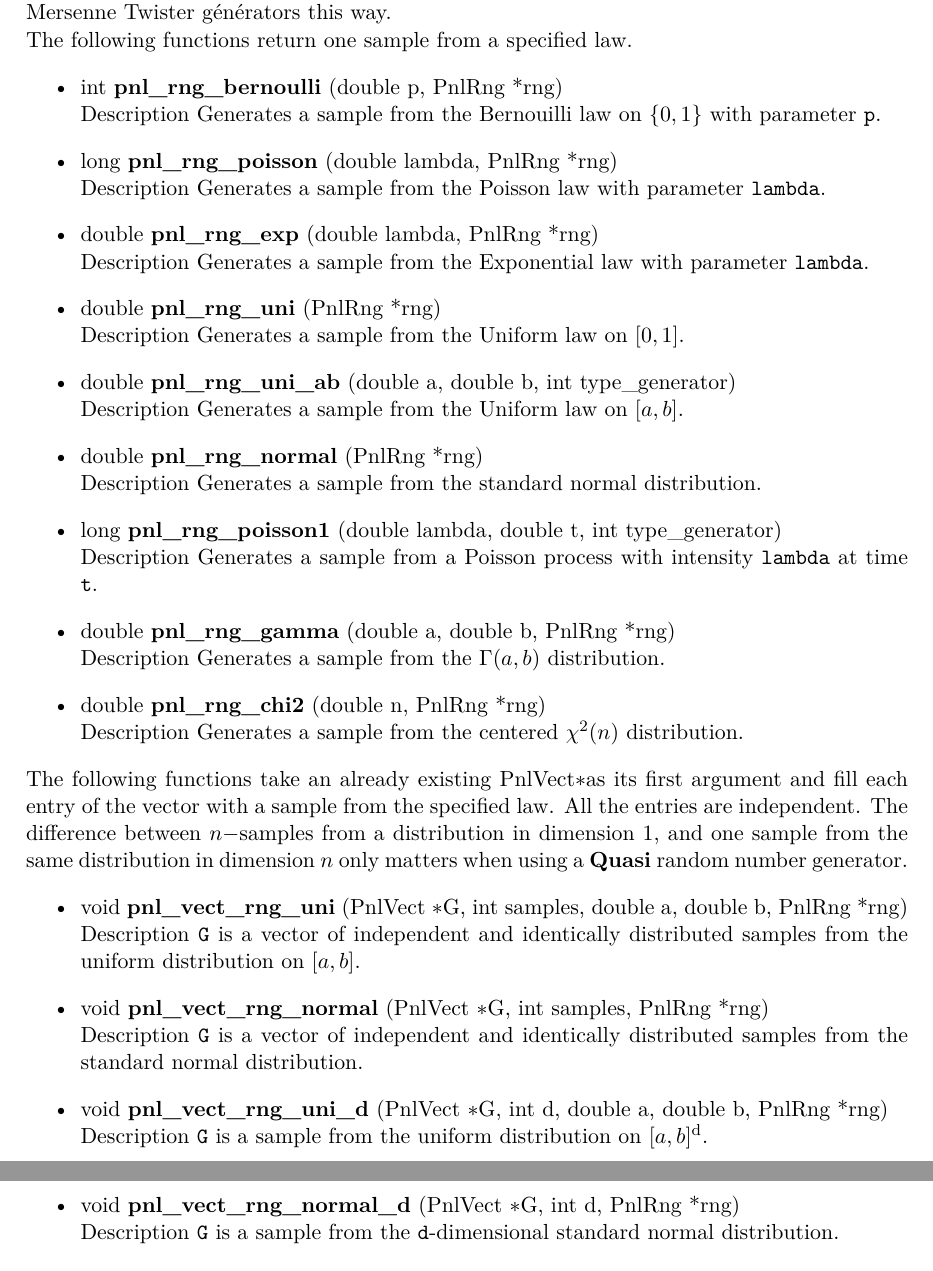
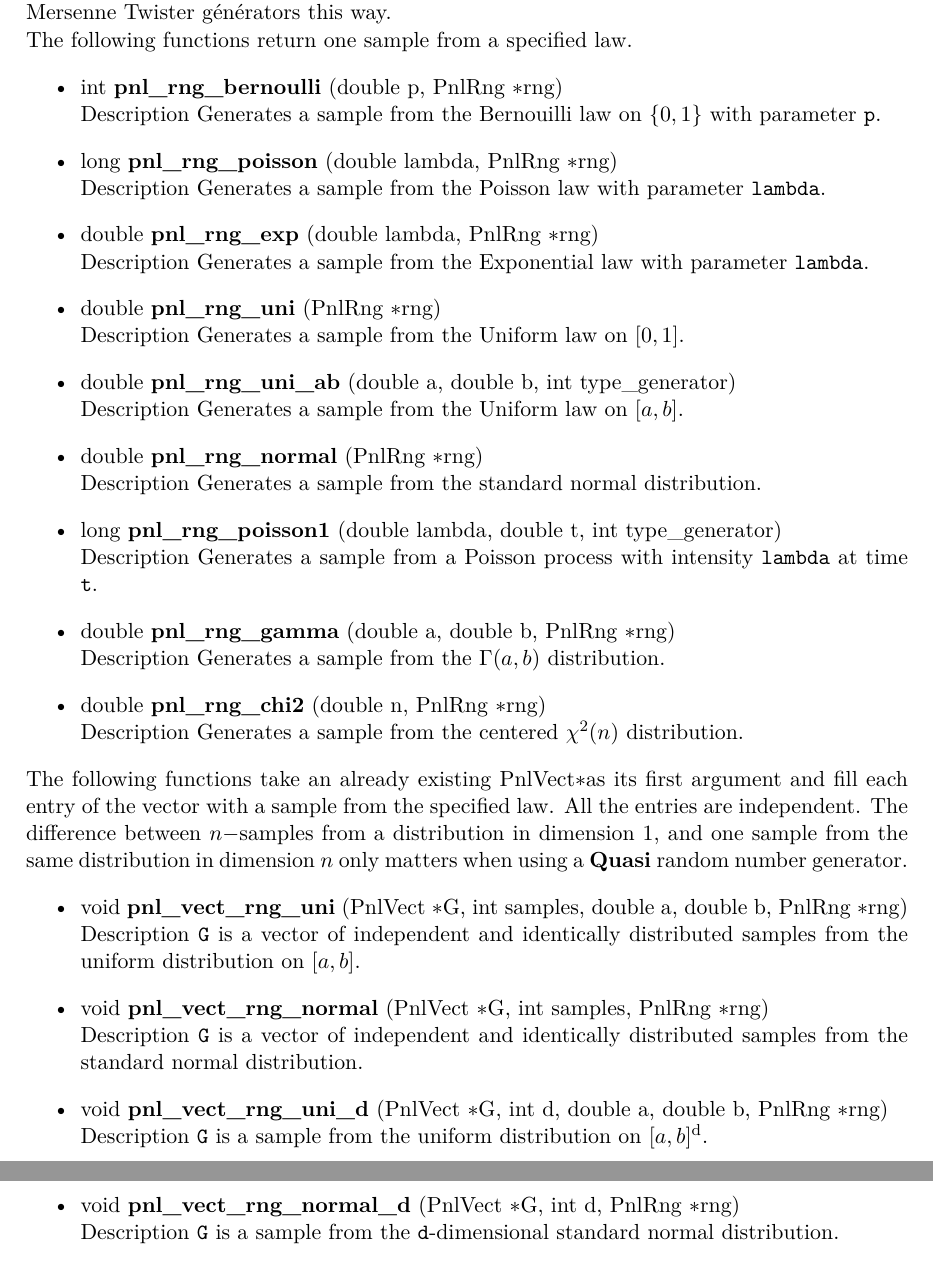
Before and after one commit to pnlnum/pnl, a LaTeX document (man/pnl-manual.tex, which reads man/probabilistic_methods.tex): two parts of pages 56 and 57 of 79, joined at a grey line, cut so that both start at the same text. Compiled offline with pdfLaTeX; the source files are stored in an older character set and shown here as Unicode.

Commit message:
update
git-svn-id: svn+ssh://scm.gforge.inria.fr/svn/pnl/trunk@514 94367915-3dfb-0310-9a54-a1fefb3e5df9

```diff
--- a/man/probabilistic_methods.tex
+++ b/man/probabilistic_methods.tex
@@ -293,26 +293,26 @@ moment, it is only possible to create Mersenne Twister générators this way.
 
 The following functions return one sample from a specified law.
 \begin{itemize}
-\item \describefun{int}{pnl_rng_bernoulli}{double p, PnlRng *rng}
+\item \describefun{int}{pnl_rng_bernoulli}{double p, \refstruct{PnlRng} \ptr rng}
   \sshortdescribe Generates a sample from the Bernouilli law on $\{0, 1\}$ with
   parameter \var{p}.
 
-\item \describefun{long}{pnl_rng_poisson}{double lambda, PnlRng *rng}
+\item \describefun{long}{pnl_rng_poisson}{double lambda, \refstruct{PnlRng} \ptr rng}
   \sshortdescribe Generates a sample from the Poisson law with
   parameter \var{lambda}.
 
-\item \describefun{double}{pnl_rng_exp}{double lambda, PnlRng *rng}
+\item \describefun{double}{pnl_rng_exp}{double lambda, \refstruct{PnlRng} \ptr rng}
   \sshortdescribe Generates a sample from the Exponential law with
   parameter \var{lambda}.
 
-\item \describefun{double}{pnl_rng_uni} {PnlRng *rng}
+\item \describefun{double}{pnl_rng_uni} {\refstruct{PnlRng} \ptr rng}
   \sshortdescribe Generates a sample from the Uniform law on $[0, 1]$.
 
 \item \describefun{double}{pnl_rng_uni_ab} {double a, double b, int
     type_generator}
   \sshortdescribe Generates a sample from the Uniform law on $[a, b]$.
 
-\item \describefun{double}{pnl_rng_normal} {PnlRng *rng}
+\item \describefun{double}{pnl_rng_normal} {\refstruct{PnlRng} \ptr rng}
   \sshortdescribe Generates a sample from the standard normal distribution.
 
 \item \describefun{long}{pnl_rng_poisson1}{double lambda, double t, int
@@ -320,10 +320,10 @@ The following functions return one sample from a specified law.
   \sshortdescribe Generates a sample from a Poisson process with intensity
   \var{lambda} at time \var{t}.
 
-\item \describefun{double}{pnl_rng_gamma} {double a, double b, PnlRng *rng}
+\item \describefun{double}{pnl_rng_gamma} {double a, double b, \refstruct{PnlRng} \ptr rng}
   \sshortdescribe Generates a sample from the $\Gamma(a, b)$ distribution.
 
-\item \describefun{double}{pnl_rng_chi2} {double n, PnlRng *rng}
+\item \describefun{double}{pnl_rng_chi2} {double n, \refstruct{PnlRng} \ptr rng}
   \sshortdescribe Generates a sample from the centered $\chi^2(n)$ distribution.
 \end{itemize}
 
@@ -335,22 +335,22 @@ distribution in dimension $n$ only matters when using a {\bf Quasi} random
 number generator.
 \begin{itemize}
 \item \describefun{void}{pnl_vect_rng_uni}{\refstruct{PnlVect} \ptr G, int
-    samples, double a, double b, PnlRng *rng}
+    samples, double a, double b, \refstruct{PnlRng} \ptr rng}
   \sshortdescribe \var{G} is a vector of independent and identically distributed
   samples from the uniform distribution on $[a, b]$.
 
 \item \describefun{void}{pnl_vect_rng_normal}{\refstruct{PnlVect} \ptr G,
-    int samples, PnlRng *rng}
+    int samples, \refstruct{PnlRng} \ptr rng}
   \sshortdescribe \var{G} is a vector of independent and identically distributed
   samples from the standard normal distribution.
 
 \item \describefun{void}{pnl_vect_rng_uni_d}{\refstruct{PnlVect} \ptr G, int
-    d, double a, double b, PnlRng *rng}
+    d, double a, double b, \refstruct{PnlRng} \ptr rng}
   \sshortdescribe \var{G} is a sample from the uniform distribution on $[a,
   b]^{\text{d}}$.
 
 \item \describefun{void}{pnl_vect_rng_normal_d}{\refstruct{PnlVect} \ptr G,
-    int d, PnlRng *rng}
+    int d, \refstruct{PnlRng} \ptr rng}
   \sshortdescribe \var{G} is a sample from the \var{d}-dimensional
   standard normal distribution.
 
```
Also changed, not shown: man/probabilistic_methods.tex (6 more changed lines).
